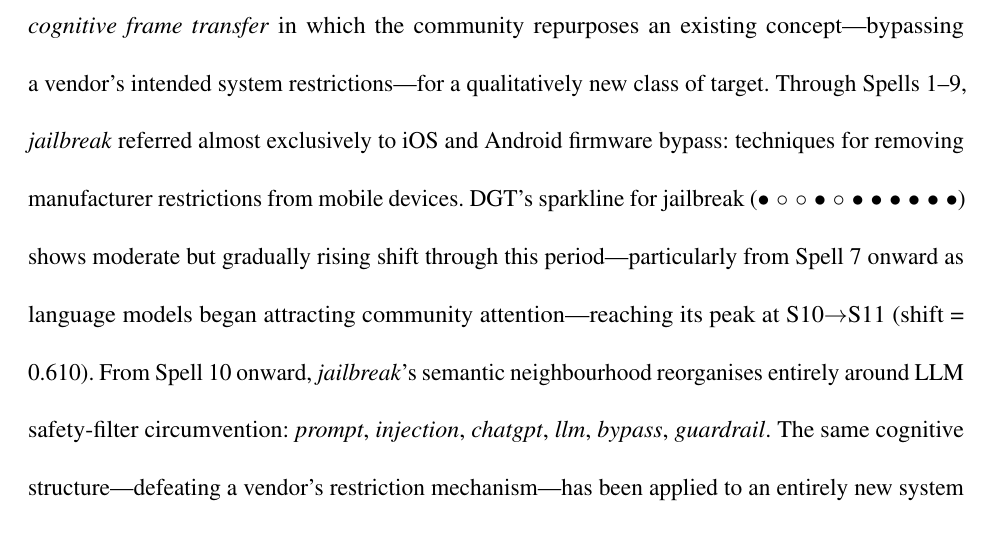
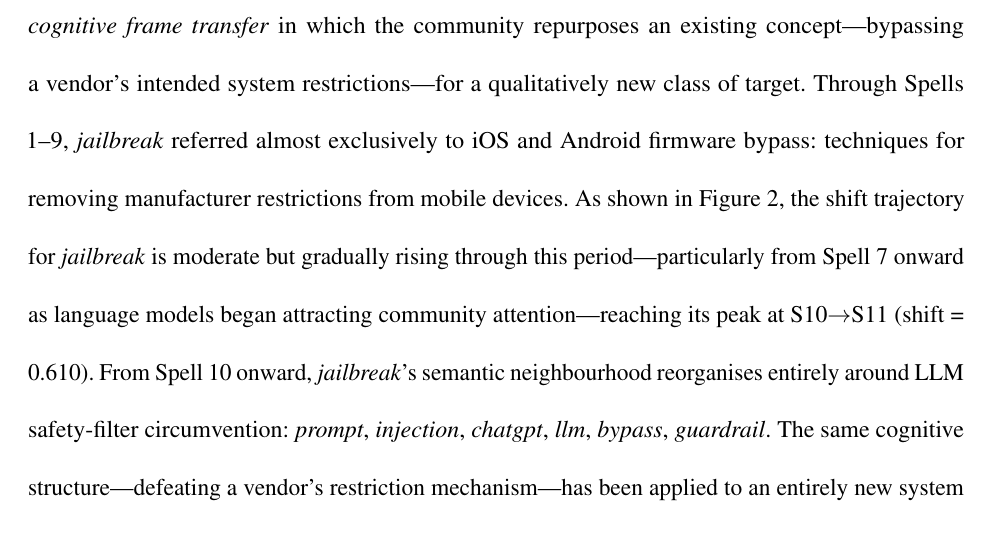
Before and after one commit to BenAmpel/hackersignal, a LaTeX paper (ETG_MISQ/MISQ_Template/etg_dgt_misq.tex): part of page 38 of 54, cut so that both start at the same text. Compiled offline with pdfLaTeX.

Commit message:
Remove sparkline notation from §6; replace with Figure 2 reference
The bullet/circle sparkline (●○○●○●●●●●●) had no legend, no defined
threshold between high and low shift, and appeared for only one of the six
case study terms (jailbreak). Figure 2 already shows all six trajectories
visually with proper axes. Replaced DGT's sparkline for jailbreak with a
prose reference to Figure 2.

Co-Authored-By: Claude Sonnet 4.6 <noreply@anthropic.com>

```diff
--- a/ETG_MISQ/MISQ_Template/etg_dgt_misq.tex
+++ b/ETG_MISQ/MISQ_Template/etg_dgt_misq.tex
@@ -605,7 +605,7 @@ Vendor names rarely achieve significant cosine shifts in the DGT embedding space
 
 \subsubsection{Jailbreak --- iOS to LLM (Peak S10$\rightarrow$S11, Shift = 0.610)}
 
-The \textit{jailbreak} trajectory is arguably the most theoretically significant case in the corpus: a \textit{cognitive frame transfer} in which the community repurposes an existing concept---bypassing a vendor's intended system restrictions---for a qualitatively new class of target. Through Spells 1--9, \textit{jailbreak} referred almost exclusively to iOS and Android firmware bypass: techniques for removing manufacturer restrictions from mobile devices. DGT's sparkline for jailbreak ($\bullet\,\circ\,\circ\,\bullet\,\circ\,\bullet\,\bullet\,\bullet\,\bullet\,\bullet\,\bullet$) shows moderate but gradually rising shift through this period---particularly from Spell 7 onward as language models began attracting community attention---reaching its peak at S10$\rightarrow$S11 (shift = 0.610). From Spell 10 onward, \textit{jailbreak}'s semantic neighbourhood reorganises entirely around LLM safety-filter circumvention: \textit{prompt}, \textit{injection}, \textit{chatgpt}, \textit{llm}, \textit{bypass}, \textit{guardrail}. The same cognitive structure---defeating a vendor's restriction mechanism---has been applied to an entirely new system class. DGT detected this repurposing in real time as ChatGPT entered the threat-actor toolkit, providing the intelligence signal for an emerging attack surface that now occupies a significant share of community discourse.
+The \textit{jailbreak} trajectory is arguably the most theoretically significant case in the corpus: a \textit{cognitive frame transfer} in which the community repurposes an existing concept---bypassing a vendor's intended system restrictions---for a qualitatively new class of target. Through Spells 1--9, \textit{jailbreak} referred almost exclusively to iOS and Android firmware bypass: techniques for removing manufacturer restrictions from mobile devices. As shown in Figure~2, the shift trajectory for \textit{jailbreak} is moderate but gradually rising through this period---particularly from Spell 7 onward as language models began attracting community attention---reaching its peak at S10$\rightarrow$S11 (shift = 0.610). From Spell 10 onward, \textit{jailbreak}'s semantic neighbourhood reorganises entirely around LLM safety-filter circumvention: \textit{prompt}, \textit{injection}, \textit{chatgpt}, \textit{llm}, \textit{bypass}, \textit{guardrail}. The same cognitive structure---defeating a vendor's restriction mechanism---has been applied to an entirely new system class. DGT detected this repurposing in real time as ChatGPT entered the threat-actor toolkit, providing the intelligence signal for an emerging attack surface that now occupies a significant share of community discourse.
 
 \subsection{Forward-Looking Watchlist}
 
```
Also changed, not shown: ETG_MISQ/MISQ_Template/etg_dgt_misq.pdf.
